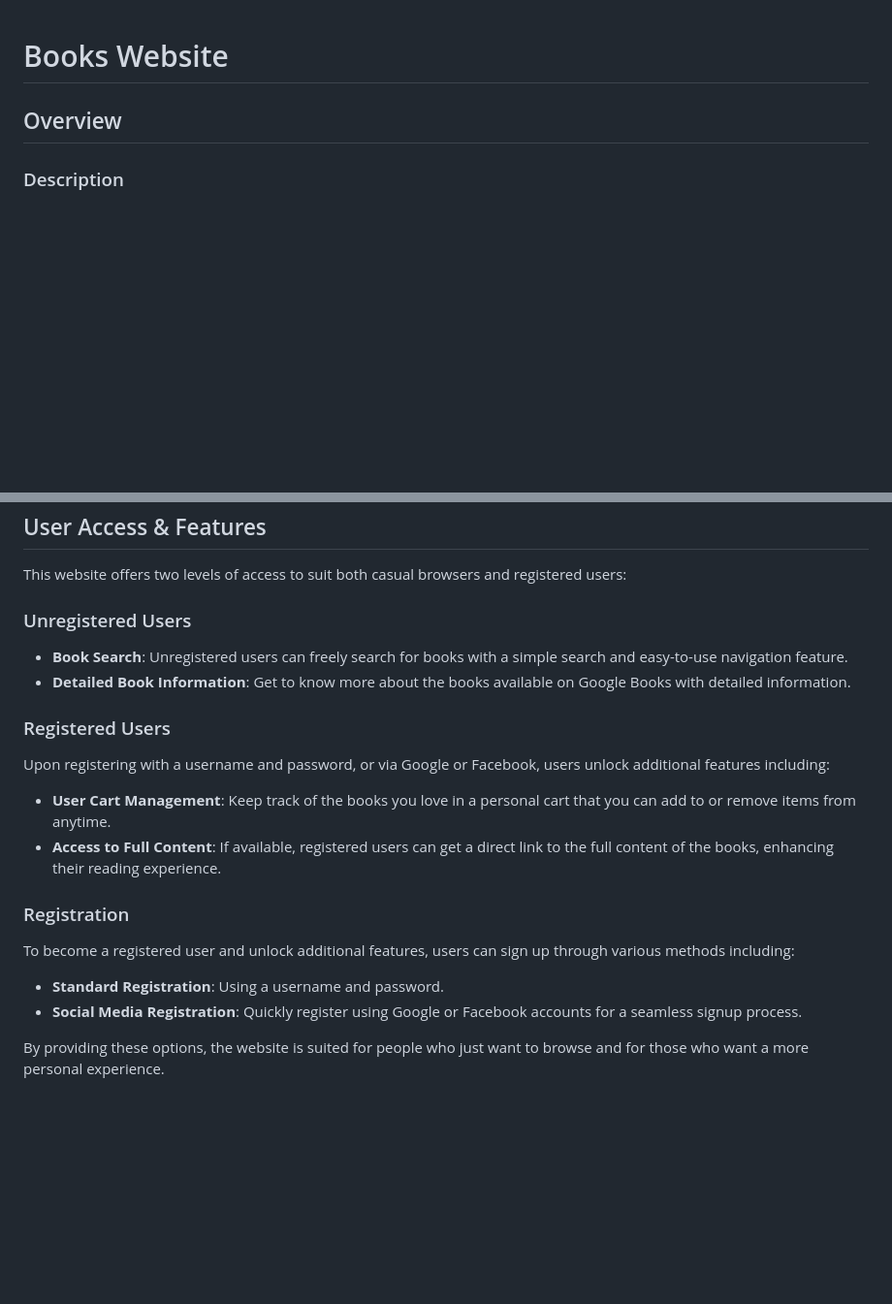
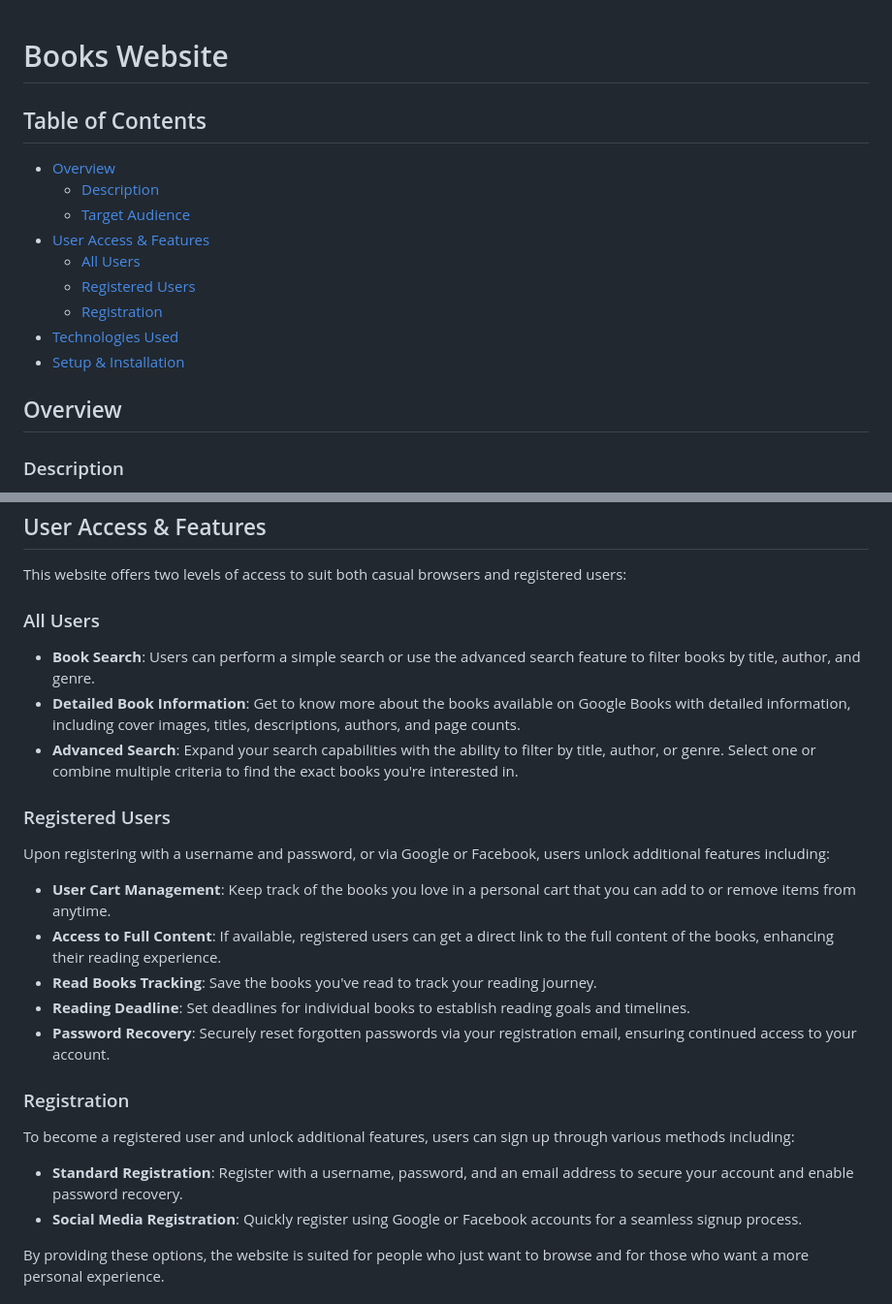
Before and after one commit to roipa8/BooksWebsite, a Markdown page: README.md, 2 parts joined by grey strips. Shown at 97% size. GitHub-like rendering; blank space fills up the shorter version.

```diff
--- a/README.md
+++ b/README.md
@@ -1,4 +1,16 @@
 # Books Website
+
+## Table of Contents
+- [Overview](#overview)
+  - [Description](#description)
+  - [Target Audience](#target-audience)
+- [User Access & Features](#user-access--features)
+  - [All Users](#all-users)
+  - [Registered Users](#registered-users)
+  - [Registration](#registration)
+- [Technologies Used](#technologies-used)
+- [Setup & Installation](#setup--installation)
+
 
 ## Overview
 
@@ -11,18 +23,22 @@ This website is built for people who want to discover and learn more about books
 ## User Access & Features
 This website offers two levels of access to suit both casual browsers and registered users:
 
-### Unregistered Users
-- **Book Search**: Unregistered users can freely search for books with a simple search and easy-to-use navigation feature.
-- **Detailed Book Information**: Get to know more about the books available on Google Books with detailed information.
+### All Users
+- **Book Search**: Users can perform a simple search or use the advanced search feature to filter books by title, author, and genre.
+- **Detailed Book Information**: Get to know more about the books available on Google Books with detailed information, including cover images, titles, descriptions, authors, and page counts.
+- **Advanced Search**: Expand your search capabilities with the ability to filter by title, author, or genre. Select one or combine multiple criteria to find the exact books you're interested in.
 
 ### Registered Users
 Upon registering with a username and password, or via Google or Facebook, users unlock additional features including:
 - **User Cart Management**: Keep track of the books you love in a personal cart that you can add to or remove items from anytime.
 - **Access to Full Content**: If available, registered users can get a direct link to the full content of the books, enhancing their reading experience.
+- **Read Books Tracking**: Save the books you've read to track your reading journey.
+- **Reading Deadline**: Set deadlines for individual books to establish reading goals and timelines.
+- **Password Recovery**: Securely reset forgotten passwords via your registration email, ensuring continued access to your account.
 
 ### Registration
 To become a registered user and unlock additional features, users can sign up through various methods including:
-- **Standard Registration**: Using a username and password.
+- **Standard Registration**: Register with a username, password, and an email address to secure your account and enable password recovery.
 - **Social Media Registration**: Quickly register using Google or Facebook accounts for a seamless signup process.
 
 By providing these options, the website is suited for people who just want to browse and for those who want a more personal experience.
```
